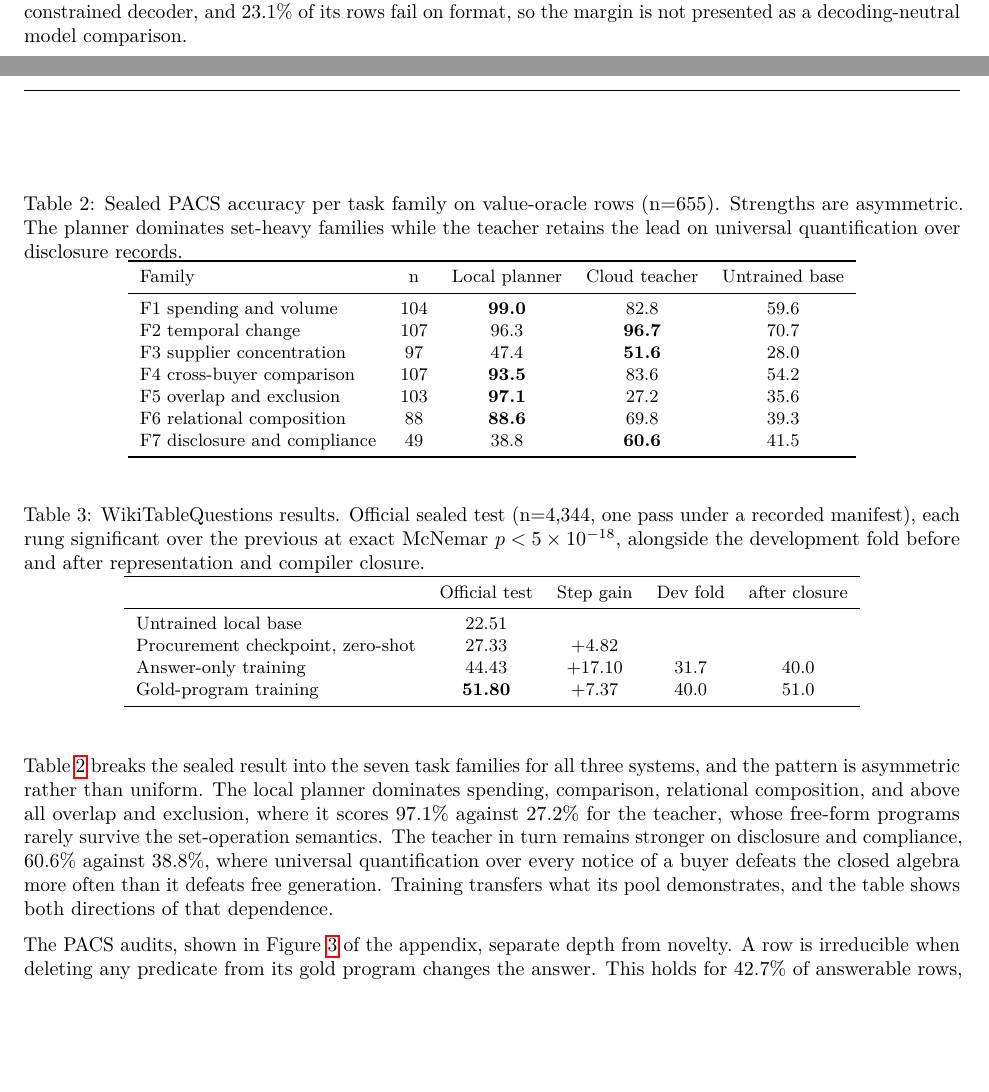
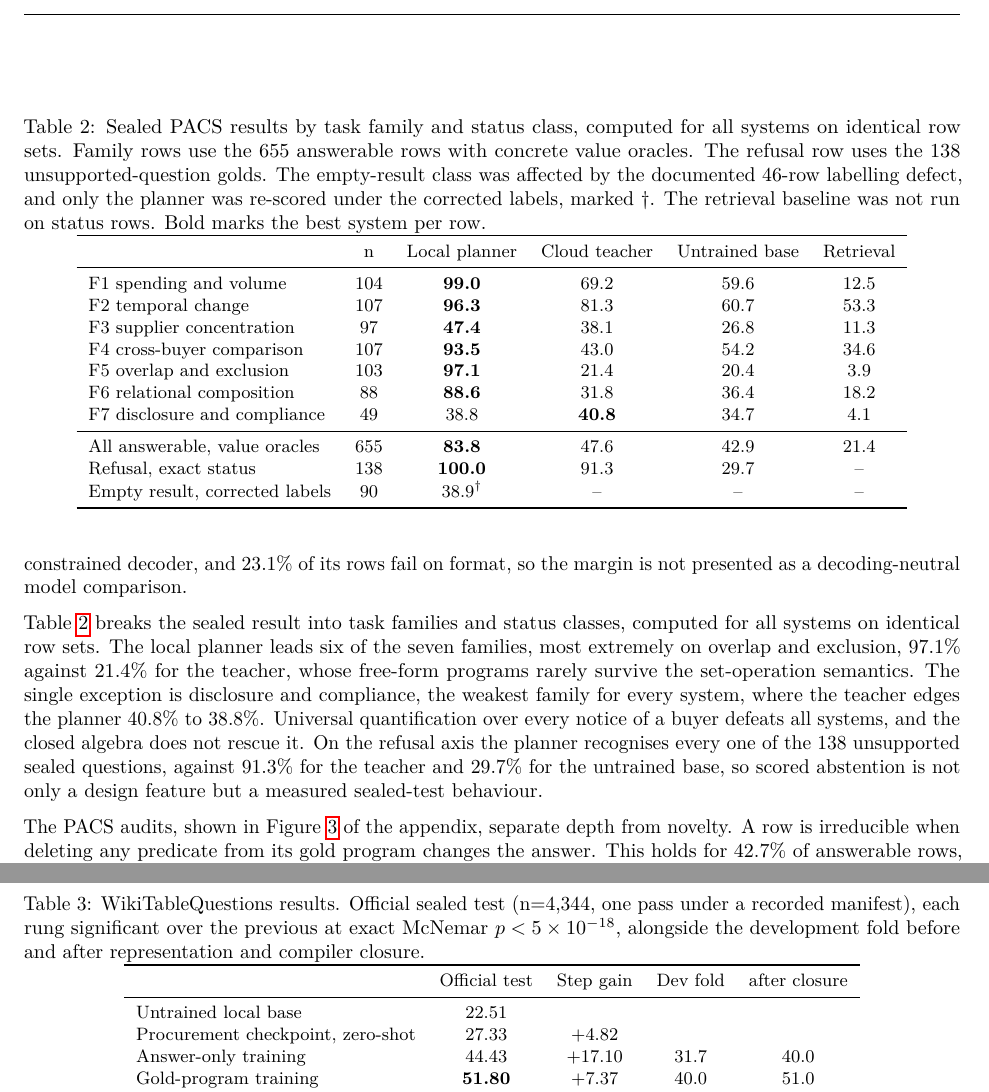
Before and after one commit to haizhou/fyp_new, a LaTeX paper (docs/final_paper/latex/main.tex): two parts of pages 6 and 7 of 13 before the commit and two parts of pages 7 and 8 of 13 after it, joined at a grey line, cut at the place of the change, the shorter picture padded with empty space. Compiled offline with pdfLaTeX.

Commit message:
Paper v6.6: PACS table rebuilt on aligned 655-row sets for four systems incl retrieval column and All row; refusal row added (planner 100.0 sealed recognition vs teacher 91.3, base 29.7); empty-result row with dagger caveat; RAG rung in fig2a; honest sealed-baseline cross-reference in fig2b caption; asymmetry prose corrected to aligned numbers
Co-Authored-By: Claude Fable 5 <noreply@anthropic.com>

```diff
--- a/docs/final_paper/latex/main.tex
+++ b/docs/final_paper/latex/main.tex
@@ -474,36 +477,45 @@ none of the systems authored. The teacher API lacks the
 local constrained decoder, and 23.1\% of its rows fail on format, so the margin
 is not presented as a decoding-neutral model comparison.
 
-Table~\ref{tab:pacs-family} breaks the sealed result into the seven task
-families for all three systems, and the pattern is asymmetric rather than
-uniform. The local planner dominates spending, comparison, relational
-composition, and above all overlap and exclusion, where it scores 97.1\%
-against 27.2\% for the teacher, whose free-form programs rarely survive the
-set-operation semantics. The teacher in turn remains stronger on disclosure
-and compliance, 60.6\% against 38.8\%, where universal quantification over
-every notice of a buyer defeats the closed algebra more often than it
-defeats free generation. Training transfers what its pool demonstrates, and
-the table shows both directions of that dependence.
+Table~\ref{tab:pacs-family} breaks the sealed result into task families
+and status classes, computed for all systems on identical row sets. The
+local planner leads six of the seven families, most extremely on overlap
+and exclusion, 97.1\% against 21.4\% for the teacher, whose free-form
+programs rarely survive the set-operation semantics. The single exception
+is disclosure and compliance, the weakest family for every system, where
+the teacher edges the planner 40.8\% to 38.8\%. Universal quantification
+over every notice of a buyer defeats all systems, and the closed algebra
+does not rescue it. On the refusal axis the planner recognises every one
+of the 138 unsupported sealed questions, against 91.3\% for the teacher
+and 29.7\% for the untrained base, so scored abstention is not only a
+design feature but a measured sealed-test behaviour.
 
 \begin{table}[t]
 \centering
-\caption{Sealed PACS accuracy per task family on value-oracle rows
-(n=655). Strengths are asymmetric. The planner dominates set-heavy
-families while the teacher retains the lead on universal quantification
-over disclosure records.}
+\caption{Sealed PACS results by task family and status class, computed
+for all systems on identical row sets. Family rows use the 655 answerable
+rows with concrete value oracles. The refusal row uses the 138
+unsupported-question golds. The empty-result class was affected by the
+documented 46-row labelling defect, and only the planner was re-scored
+under the corrected labels, marked $\dagger$. The retrieval baseline was
+not run on status rows. Bold marks the best system per row.}
 \label{tab:pacs-family}
 \small
-\begin{tabular}{lcccc}
+\begin{tabular}{lccccc}
 \toprule
-Family & n & Local planner & Cloud teacher & Untrained base \\
+ & n & Local planner & Cloud teacher & Untrained base & Retrieval \\
 \midrule
-F1 spending and volume & 104 & \textbf{99.0} & 82.8 & 59.6 \\
-F2 temporal change & 107 & 96.3 & \textbf{96.7} & 70.7 \\
-F3 supplier concentration & 97 & 47.4 & \textbf{51.6} & 28.0 \\
-F4 cross-buyer comparison & 107 & \textbf{93.5} & 83.6 & 54.2 \\
-F5 overlap and exclusion & 103 & \textbf{97.1} & 27.2 & 35.6 \\
-F6 relational composition & 88 & \textbf{88.6} & 69.8 & 39.3 \\
-F7 disclosure and compliance & 49 & 38.8 & \textbf{60.6} & 41.5 \\
+F1 spending and volume & 104 & \textbf{99.0} & 69.2 & 59.6 & 12.5 \\
+F2 temporal change & 107 & \textbf{96.3} & 81.3 & 60.7 & 53.3 \\
+F3 supplier concentration & 97 & \textbf{47.4} & 38.1 & 26.8 & 11.3 \\
+F4 cross-buyer comparison & 107 & \textbf{93.5} & 43.0 & 54.2 & 34.6 \\
+F5 overlap and exclusion & 103 & \textbf{97.1} & 21.4 & 20.4 & 3.9 \\
+F6 relational composition & 88 & \textbf{88.6} & 31.8 & 36.4 & 18.2 \\
+F7 disclosure and compliance & 49 & 38.8 & \textbf{40.8} & 34.7 & 4.1 \\
+\midrule
+All answerable, value oracles & 655 & \textbf{83.8} & 47.6 & 42.9 & 21.4 \\
+Refusal, exact status & 138 & \textbf{100.0} & 91.3 & 29.7 & -- \\
+Empty result, corrected labels & 90 & 38.9$^\dagger$ & -- & -- & -- \\
 \bottomrule
 \end{tabular}
 \end{table}
```
Also changed, not shown: docs/final_paper/latex/figs/gain_ladder.pdf, docs/final_paper/latex/main.pdf, docs/final_paper/latex/main.tex (22 more changed lines), 1 other file.
